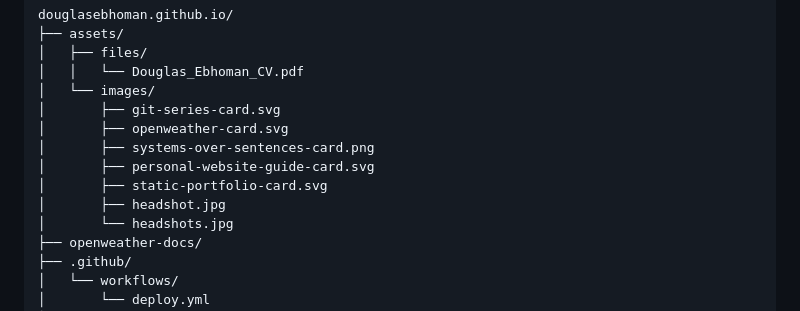
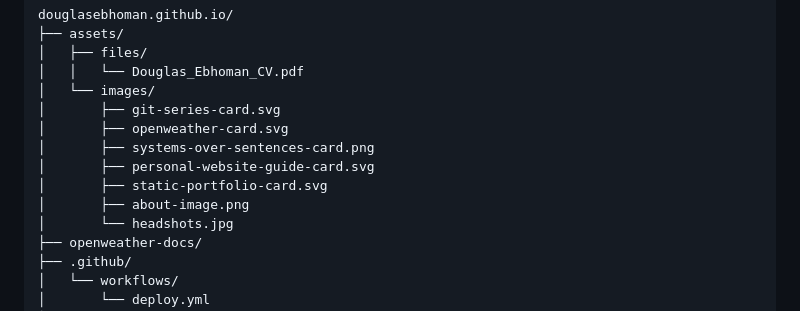
Before and after one commit to Douglasebhoman/douglasebhoman.github.io, a Markdown page: README.md, the part around the change. Drawn GitHub-style.

Commit message:
Rename headshot.jpg to about-image.png

```diff
--- a/README.md
+++ b/README.md
@@ -27,7 +27,7 @@ douglasebhoman.github.io/
 │       ├── systems-over-sentences-card.png
 │       ├── personal-website-guide-card.svg
 │       ├── static-portfolio-card.svg
-│       ├── headshot.jpg
+│       ├── about-image.png
 │       └── headshots.jpg
 ├── openweather-docs/
 ├── .github/
```
